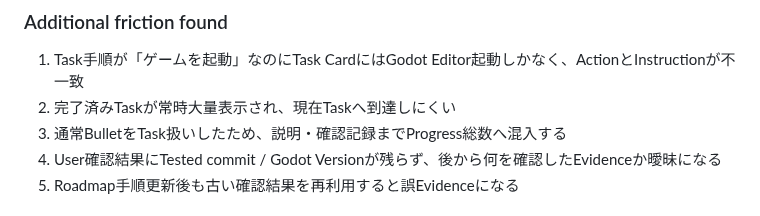
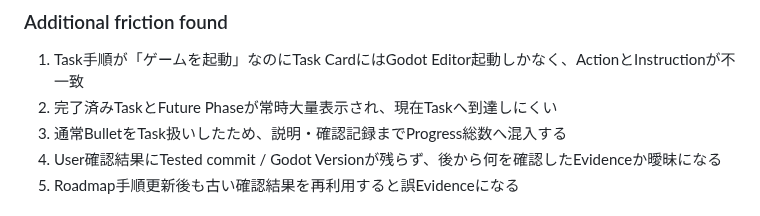
Before and after one commit to EliteMay/game-dev-hub, a Markdown page: docs/UX_RESEARCH.md, the part around the change. GitHub-like rendering.

Commit message:
docs: include future phase clutter finding

```diff
--- a/docs/UX_RESEARCH.md
+++ b/docs/UX_RESEARCH.md
@@ -235,7 +235,7 @@ GitHub Markdownでは進捗追跡するTaskを `- [ ]` / `- [x]` で明示する
 ### Additional friction found
 
 1. Task手順が「ゲームを起動」なのにTask CardにはGodot Editor起動しかなく、ActionとInstructionが不一致
-2. 完了済みTaskが常時大量表示され、現在Taskへ到達しにくい
+2. 完了済みTaskとFuture Phaseが常時大量表示され、現在Taskへ到達しにくい
 3. 通常BulletをTask扱いしたため、説明・確認記録までProgress総数へ混入する
 4. User確認結果にTested commit / Godot Versionが残らず、後から何を確認したEvidenceか曖昧になる
 5. Roadmap手順更新後も古い確認結果を再利用すると誤Evidenceになる
```
